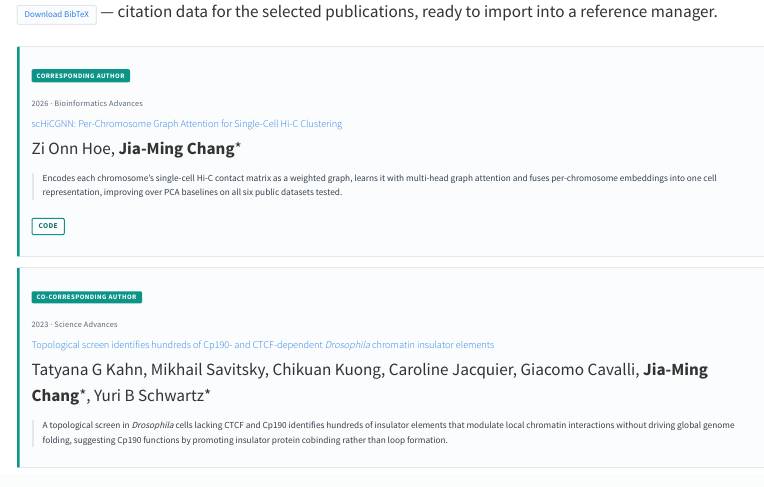
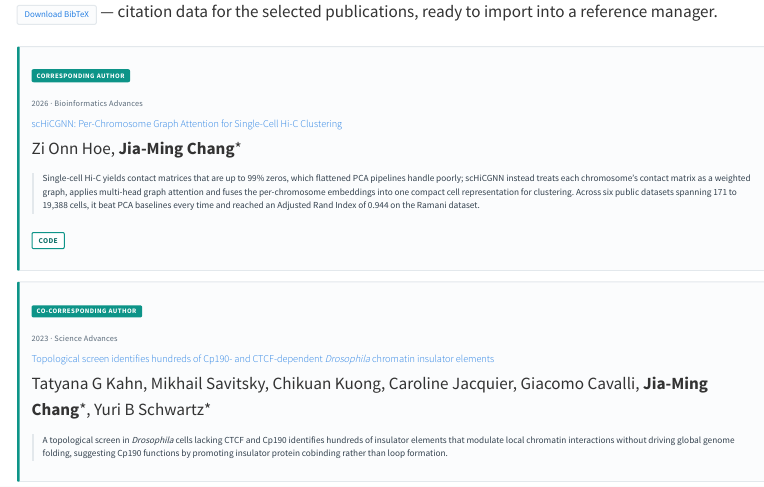
Before and after one commit to changlabtw/lab, a Quarto document (publications.qmd): the page in a window 1100 px wide, from 170 px down. Rendered offline with R 4.5, knitr and Pandoc in place of Quarto, with nearby package versions; menus at the side of the page are left out.

Commit message:
publications、research:scHiCGNN 介紹改用 ISCB 文字,加 code 連結
Co-Authored-By: Claude Opus 5.5 <noreply@anthropic.com>

```diff
--- a/publications.bib
+++ b/publications.bib
@@ -19,10 +19,13 @@
   corresponding = {Jia-Ming Chang},
   keywords      = {selected},
   links         = {code: https://github.com/changlabtw/schicgnn},
-  why      = {Encodes each chromosome's single-cell Hi-C contact matrix as a weighted graph,
-             learns it with multi-head graph attention and fuses per-chromosome embeddings into
-             one cell representation, improving over PCA baselines on all six public datasets
-             tested.},
+  % why 依 ISCB 的介紹文改寫(2026-11 Facebook 貼文)
+  why      = {Single-cell Hi-C yields contact matrices that are up to 99% zeros, which flattened
+             PCA pipelines handle poorly; scHiCGNN instead treats each chromosome's contact matrix
+             as a weighted graph, applies multi-head graph attention and fuses the per-chromosome
+             embeddings into one compact cell representation for clustering. Across six public
+             datasets spanning 171 to 19,388 cells, it beat PCA baselines every time and reached
+             an Adjusted Rand Index of 0.944 on the Ramani dataset.},
 }
 
 @article{kahn2023topological,
--- a/publications.qmd
+++ b/publications.qmd
@@ -14,11 +14,13 @@
     isPartOf\": {\n        \"@type\": \"Periodical\",\n        \"name\": \"Bioinformatics Advances\"\n\
     \      },\n      \"identifier\": {\n        \"@type\": \"PropertyValue\",\n        \"propertyID\"\
     : \"DOI\",\n        \"value\": \"10.1093/bioadv/vbag338\"\n      },\n      \"sameAs\": \"https://doi.org/10.1093/bioadv/vbag338\"\
-    ,\n      \"url\": \"https://doi.org/10.1093/bioadv/vbag338\",\n      \"abstract\": \"Encodes each\
-    \ chromosome's single-cell Hi-C contact matrix as a weighted graph, learns it with multi-head graph\
-    \ attention and fuses per-chromosome embeddings into one cell representation, improving over PCA baselines\
-    \ on all six public datasets tested.\"\n    },\n    {\n      \"@type\": \"ScholarlyArticle\",\n  \
-    \    \"headline\": \"Topological screen identifies hundreds of Cp190- and CTCF-dependent Drosophila\
+    ,\n      \"url\": \"https://doi.org/10.1093/bioadv/vbag338\",\n      \"abstract\": \"Single-cell Hi-C\
+    \ yields contact matrices that are up to 99% zeros, which flattened PCA pipelines handle poorly; scHiCGNN\
+    \ instead treats each chromosome's contact matrix as a weighted graph, applies multi-head graph attention\
+    \ and fuses the per-chromosome embeddings into one compact cell representation for clustering. Across\
+    \ six public datasets spanning 171 to 19,388 cells, it beat PCA baselines every time and reached an\
+    \ Adjusted Rand Index of 0.944 on the Ramani dataset.\"\n    },\n    {\n      \"@type\": \"ScholarlyArticle\"\
+    ,\n      \"headline\": \"Topological screen identifies hundreds of Cp190- and CTCF-dependent Drosophila\
     \ chromatin insulator elements\",\n      \"name\": \"Topological screen identifies hundreds of Cp190-\
     \ and CTCF-dependent Drosophila chromatin insulator elements\",\n      \"datePublished\": \"2023\"\
     ,\n      \"author\": [\n        {\n          \"@type\": \"Person\",\n          \"name\": \"Tatyana\
@@ -114,7 +116,7 @@
 Zi Onn Hoe, **Jia-Ming Chang**\*
 
 ::: {.pub-why}
-Encodes each chromosome's single-cell Hi-C contact matrix as a weighted graph, learns it with multi-head graph attention and fuses per-chromosome embeddings into one cell representation, improving over PCA baselines on all six public datasets tested.
+Single-cell Hi-C yields contact matrices that are up to 99% zeros, which flattened PCA pipelines handle poorly; scHiCGNN instead treats each chromosome's contact matrix as a weighted graph, applies multi-head graph attention and fuses the per-chromosome embeddings into one compact cell representation for clustering. Across six public datasets spanning 171 to 19,388 cells, it beat PCA baselines every time and reached an Adjusted Rand Index of 0.944 on the Ramani dataset.
 :::
 
 
--- a/robots.txt
+++ b/robots.txt
@@ -1,5 +1,9 @@
 # 由 core/publish.py 原樣複製到站台。要調整就改這個檔,不要改站台 repo 裡那份
 # (那是產出,下次匯出會被蓋掉)。
+#
+# 但爬蟲只讀網域根目錄的 robots.txt,放在 /lab/ 底下的這份**不生效**。
+# 生效的是 changlabtw.github.io repo 根目錄那份(內容相同,另加 Sitemap 行)。
+# 改這份時,那份一起改。
 #
 # 這份刻意逐條列出 AI 相關的 user-agent 並說明用途,讓你日後可以個別關掉。
 # 要封鎖某一個,把它的 Allow 改成 Disallow: /
```
Also changed, not shown: research.qmd (+2 -0 lines).
